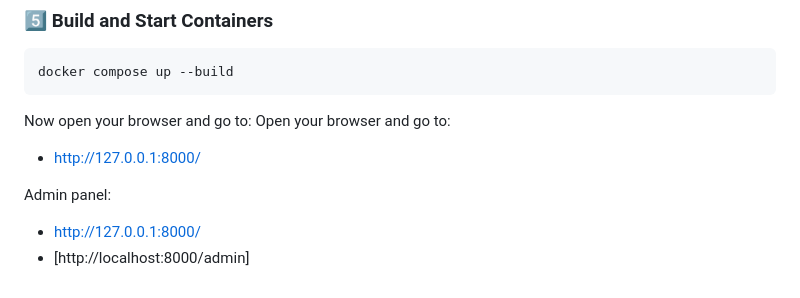
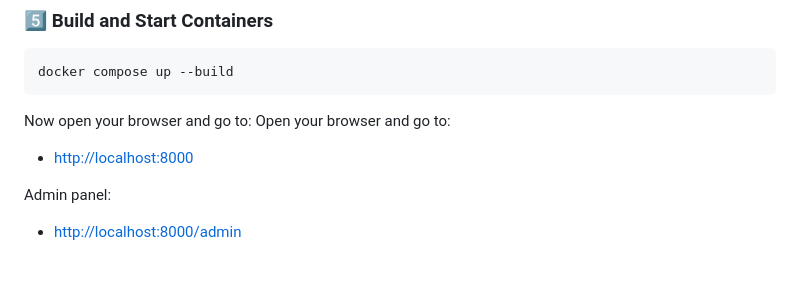
Before and after one commit to vandanaranasara/Eshop-main, a Markdown page: README.md, the part around the change. Rendered like a GitHub page.

```diff
--- a/README.md
+++ b/README.md
@@ -191,8 +191,7 @@ docker compose up --build
 
 Now open your browser and go to:
 Open your browser and go to:
-- http://127.0.0.1:8000/
+- [http://localhost:8000](http://localhost:8000)
 
 Admin panel:
-- [http://127.0.0.1:8000/](http://localhost:8000/)
-- [http://localhost:8000/admin]
+- [http://localhost:8000/admin](http://localhost:8000/admin)
```
